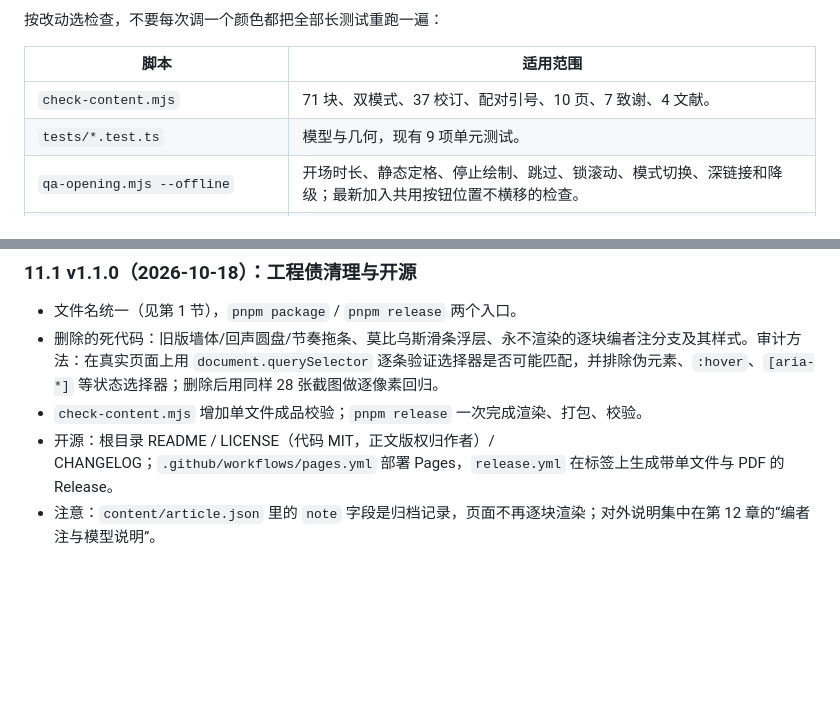
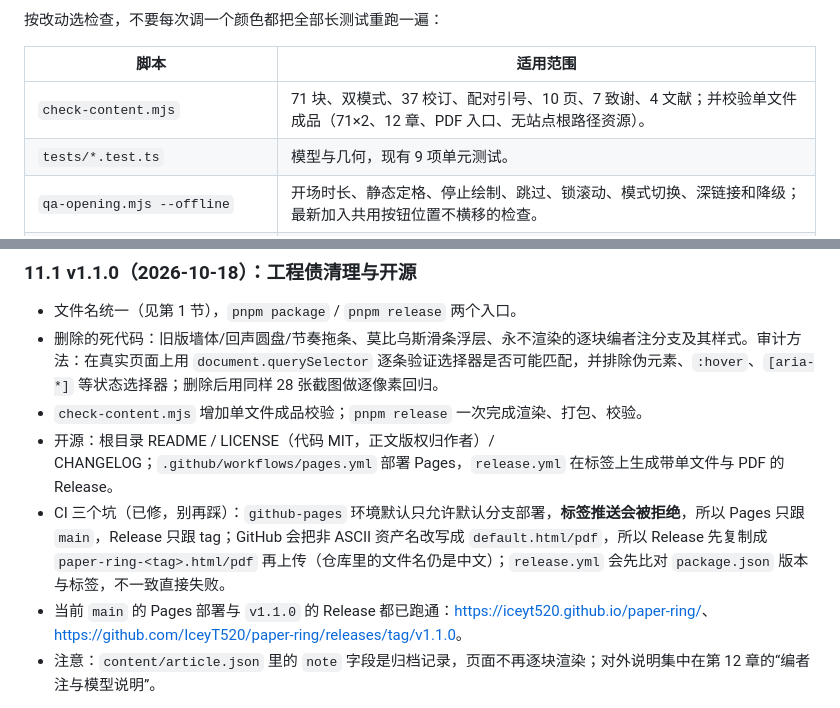
Before and after one commit to IceyT520/paper-ring, a Markdown page: AI交接说明.md, 2 parts joined by grey strips. GitHub-like rendering; blank space fills up the shorter version.

```diff
--- a/AI交接说明.md
+++ b/AI交接说明.md
@@ -240,7 +240,7 @@ Playwright 已安装，浏览器使用本机 Edge：`chromium.launch({channel:'m
 
 | 脚本 | 适用范围 |
 | --- | --- |
-| `check-content.mjs` | 71 块、双模式、37 校订、配对引号、10 页、7 致谢、4 文献。 |
+| `check-content.mjs` | 71 块、双模式、37 校订、配对引号、10 页、7 致谢、4 文献；并校验单文件成品（71×2、12 章、PDF 入口、无站点根路径资源）。 |
 | `tests/*.test.ts` | 模型与几何，现有 9 项单元测试。 |
 | `qa-opening.mjs --offline` | 开场时长、静态定格、停止绘制、跳过、锁滚动、模式切换、深链接和降级；最新加入共用按钮位置不横移的检查。 |
 | `qa-playback.mjs --offline` | 开场滚动锁、重播、恢复；莫比乌斯按钮、暂停继续和滚动不推进。支持 `--opening-only` / `--mobius-only`。 |
@@ -274,6 +274,8 @@ Playwright 已安装，浏览器使用本机 Edge：`chromium.launch({channel:'m
 - 删除的死代码：旧版墙体/回声圆盘/节奏拖条、莫比乌斯滑条浮层、永不渲染的逐块编者注分支及其样式。审计方法：在真实页面上用 `document.querySelector` 逐条验证选择器是否可能匹配，并排除伪元素、`:hover`、`[aria-*]` 等状态选择器；删除后用同样 28 张截图做逐像素回归。
 - `check-content.mjs` 增加单文件成品校验；`pnpm release` 一次完成渲染、打包、校验。
 - 开源：根目录 README / LICENSE（代码 MIT，正文版权归作者）/ CHANGELOG；`.github/workflows/pages.yml` 部署 Pages，`release.yml` 在标签上生成带单文件与 PDF 的 Release。
+- CI 三个坑（已修，别再踩）：`github-pages` 环境默认只允许默认分支部署，**标签推送会被拒绝**，所以 Pages 只跟 `main`，Release 只跟 tag；GitHub 会把非 ASCII 资产名改写成 `default.html/pdf`，所以 Release 先复制成 `paper-ring-<tag>.html/pdf` 再上传（仓库里的文件名仍是中文）；`release.yml` 会先比对 `package.json` 版本与标签，不一致直接失败。
+- 当前 `main` 的 Pages 部署与 `v1.1.0` 的 Release 都已跑通：<https://iceyt520.github.io/paper-ring/>、<https://github.com/IceyT520/paper-ring/releases/tag/v1.1.0>。
 - 注意：`content/article.json` 里的 `note` 字段是归档记录，页面不再逐块渲染；对外说明集中在第 12 章的“编者注与模型说明”。
 
 当前没有未完成的用户设计修改，也没有待办的技术债。继续开发时，先确认用户打开的是根目录 `纸环的两面.html`，改完用 `pnpm release` 重出成品。
```
Also changed, not shown: other parts of AI交接说明.md (+4 -4 lines).
